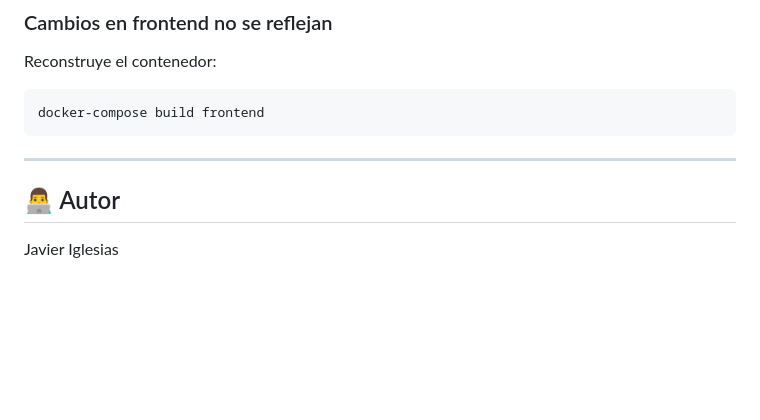
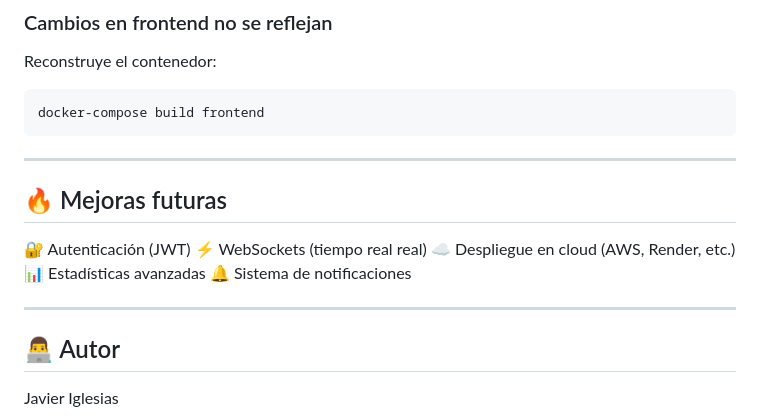
Before and after one commit to JavierIglesiasGalan/Proyecto-SMP, a Markdown page: README.md, the part around the change. GitHub-like rendering; blank space fills up the shorter version.

````diff
--- a/README.md
+++ b/README.md
@@ -213,6 +213,15 @@ docker-compose build frontend
 ```
 
 ---
+## 🔥 Mejoras futuras
+
+🔐 Autenticación (JWT)
+⚡ WebSockets (tiempo real real)
+☁️ Despliegue en cloud (AWS, Render, etc.)
+📊 Estadísticas avanzadas
+🔔 Sistema de notificaciones
+
+---
 
 ## 👨‍💻 Autor
 
````
